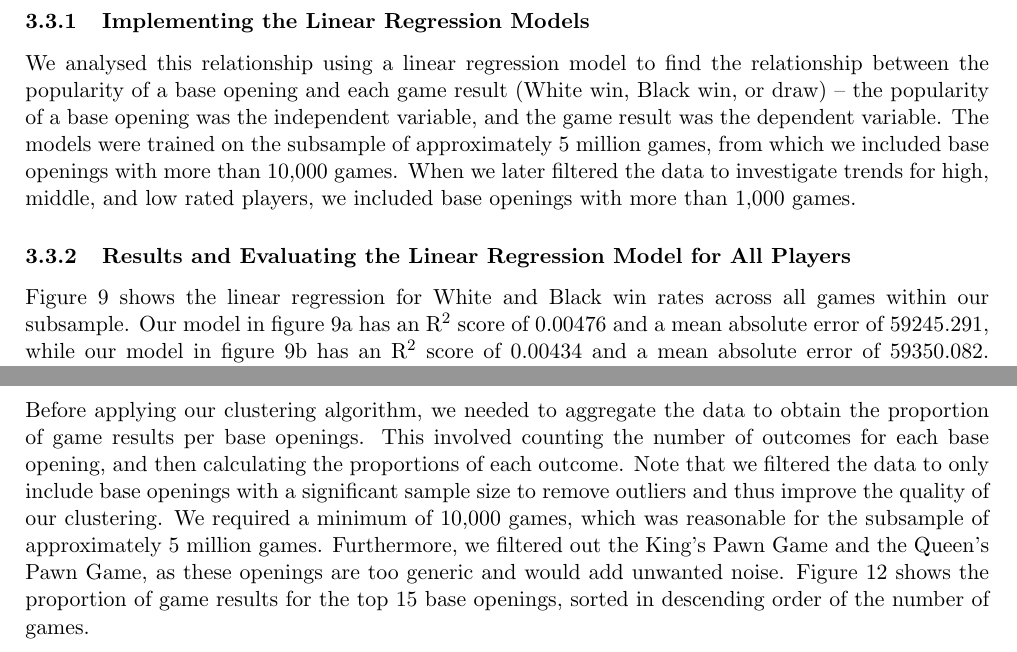
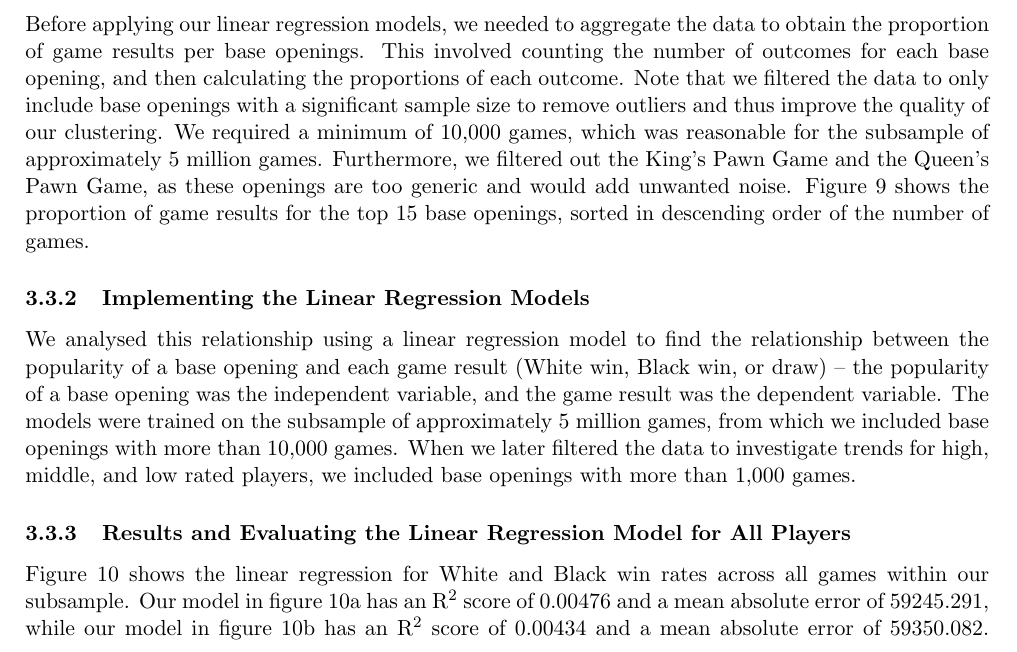
Before and after one commit to IsaacCheng9/machine-learning-in-chess, a LaTeX paper (docs/Final Report/main.tex): two parts of pages 14 and 17 of 29 before the commit and part of page 15 of 29 after it, the two joined at a grey line, cut so that both start at the same text. Compiled offline with pdfLaTeX.

Commit message:
Move calculation of game results per opening to earlier section

```diff
--- a/docs/Final Report/main.tex
+++ b/docs/Final Report/main.tex
@@ -277,3 +286,5 @@ Next, we investigated the relationship between the popularity of a base opening
+Before applying our linear regression models, we needed to aggregate the data to obtain the proportion of game results per base openings. This involved counting the number of outcomes for each base opening, and then calculating the proportions of each outcome. Note that we filtered the data to only include base openings with a significant sample size to remove outliers and thus improve the quality of our clustering. We required a minimum of 10,000 games, which was reasonable for the subsample of approximately 5 million games. Furthermore, we filtered out the King's Pawn Game and the Queen's Pawn Game, as these openings are too generic and would add unwanted noise. Figure \ref{fig:proportionOfGameResultsForTop15BaseOpenings} shows the proportion of game results for the top 15 base openings, sorted in descending order of the number of games.
+
 \subsubsection{Implementing the Linear Regression Models}
 We analysed this relationship using a linear regression model to find the relationship between the popularity of a base opening and each game result (White win, Black win, or draw) -- the popularity of a base opening was the independent variable, and the game result was the dependent variable. The models were trained on the subsample of approximately 5 million games, from which we included base openings with more than 10,000 games. When we later filtered the data to investigate trends for high, middle, and low rated players, we included base openings with more than 1,000 games.
 
@@ -371,4 +372,3 @@ Following our earlier exploration of the most popular base openings, we investig
-Before applying our clustering algorithm, we needed to aggregate the data to obtain the proportion of game results per base openings. This involved counting the number of outcomes for each base opening, and then calculating the proportions of each outcome. Note that we filtered the data to only include base openings with a significant sample size to remove outliers and thus improve the quality of our clustering. We required a minimum of 10,000 games, which was reasonable for the subsample of approximately 5 million games. Furthermore, we filtered out the King's Pawn Game and the Queen's Pawn Game, as these openings are too generic and would add unwanted noise. Figure \ref{fig:proportionOfGameResultsForTop15BaseOpenings} shows the proportion of game results for the top 15 base openings, sorted in descending order of the number of games.
 
 \subsubsection{Optimising K-Means Clustering}
 We used the percentages of each game result for our features and we used the elbow method to determine the optimal number of clusters. Figure \ref{fig:elbowMethodForBaseOpeningsClusteredByGameResults} shows the elbow method for our data -- we can see that the elbow occurs at four clusters.
```
Also changed, not shown: docs/Final Report/main.pdf, docs/Final Report/main.tex (19 more changed lines), 2 other files.
